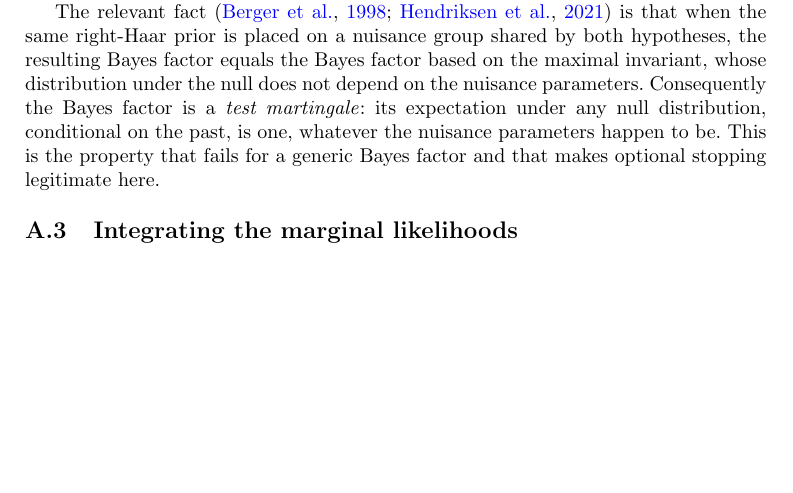
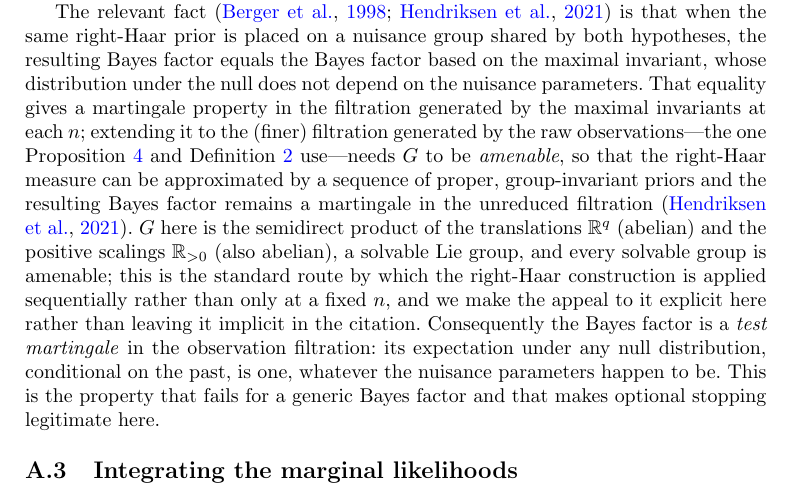
Before and after one commit to vinhqdang/SPRINT-CD, a LaTeX paper (paper/jjsds/certcd_jjsds.tex): part of page 44 of 53 before the commit and part of page 44 of 54 after it, cut so that both start at the same text, the shorter picture padded with empty space. Compiled offline with pdfLaTeX.

Commit message:
Name the amenability step the right-Haar martingale argument actually needs (review W2)
The methodology reviewer's finding: Proposition 6 claims the safe-linear
statistic is a martingale in the observation filtration, but the appendix's
justification only established that fact in the coarser filtration generated
by the maximal invariants. Upgrading from one to the other needs the nuisance
group to be amenable -- the word did not appear anywhere in the manuscript,
though it appears in the repository's own method notes, suggesting the
argument was known and the word dropped rather than the step being missing
outright.

The appendix now states the requirement explicitly and discharges it: the
group here is a semidirect product of two abelian factors (translations and
positive scalings), hence solvable, hence amenable, which is what licenses
extending the right-Haar construction from a single fixed n to the sequential
setting this paper actually uses it in.

This also closes the corresponding gap in Proposition 3 (the union over
conditioning sets), whose per-set processes each live in a different
maximal-invariant filtration before this extension and needed a common
observation-level filtration for the pointwise-minimum argument to go
through.

54 pages, no errors, no overfull boxes, no undefined references.

Co-Authored-By: Claude Sonnet 5 <noreply@anthropic.com>
Claude-Session: https://claude.ai/code/session_01McpzyfhuZDEG7sZdojoL1M

```diff
--- a/paper/jjsds/certcd_jjsds.tex
+++ b/paper/jjsds/certcd_jjsds.tex
@@ -2229,11 +2229,24 @@ The relevant fact \citep{berger1998bayes,hendriksen2021optional} is that when
 the same right-Haar prior is placed on a nuisance group shared by both
 hypotheses, the resulting Bayes factor equals the Bayes factor based on the
 maximal invariant, whose distribution under the null does not depend on the
-nuisance parameters. Consequently the Bayes factor is a \emph{test
-martingale}: its expectation under any null distribution, conditional on the
-past, is one, whatever the nuisance parameters happen to be. This is the
-property that fails for a generic Bayes factor and that makes optional
-stopping legitimate here.
+nuisance parameters. That equality gives a martingale property in the
+filtration generated by the maximal invariants at each $n$; extending it to
+the (finer) filtration generated by the raw observations---the one
+Proposition~\ref{prop:safelinear} and Definition~\ref{def:eproc} use---needs
+$G$ to be \emph{amenable}, so that the right-Haar measure can be approximated
+by a sequence of proper, group-invariant priors and the resulting Bayes
+factor remains a martingale in the unreduced filtration
+\citep{hendriksen2021optional}. $G$ here is the semidirect product of the
+translations $\Real^q$ (abelian) and the positive scalings $\Real_{>0}$
+(also abelian), a solvable Lie group, and every solvable group is amenable;
+this is the standard route by which the right-Haar construction is applied
+sequentially rather than only at a fixed $n$, and we make the appeal to it
+explicit here rather than leaving it implicit in the citation. Consequently
+the Bayes factor is a \emph{test martingale} in the observation filtration:
+its expectation under any null distribution, conditional on the past, is one,
+whatever the nuisance parameters happen to be. This is the property that
+fails for a generic Bayes factor and that makes optional stopping legitimate
+here.
 
 \subsection{Integrating the marginal likelihoods}
 
```
Also changed, not shown: paper/jjsds/part8.tex (+18 -5 lines), paper/jjsds/certcd_jjsds.pdf.
